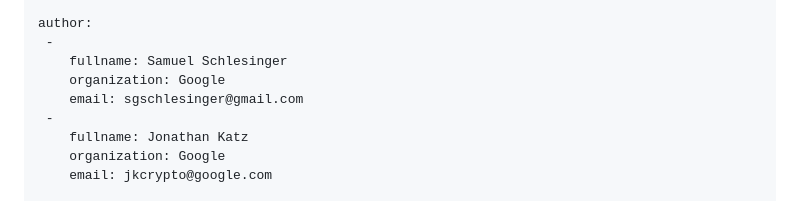
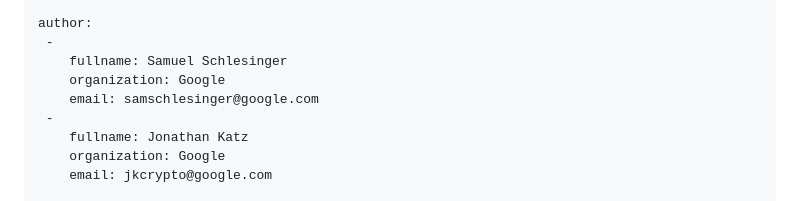
Before and after one commit to SamuelSchlesinger/draft-act, a Markdown page: draft-schlesinger-cfrg-act.md, the part around the change. Rendered like a GitHub page.

Commit message:
fix sam's email

```diff
--- a/draft-schlesinger-cfrg-act.md
+++ b/draft-schlesinger-cfrg-act.md
@@ -20,7 +20,7 @@ author:
  -
     fullname: Samuel Schlesinger
     organization: Google
-    email: sgschlesinger@gmail.com
+    email: samschlesinger@google.com
  -
     fullname: Jonathan Katz
     organization: Google
```
